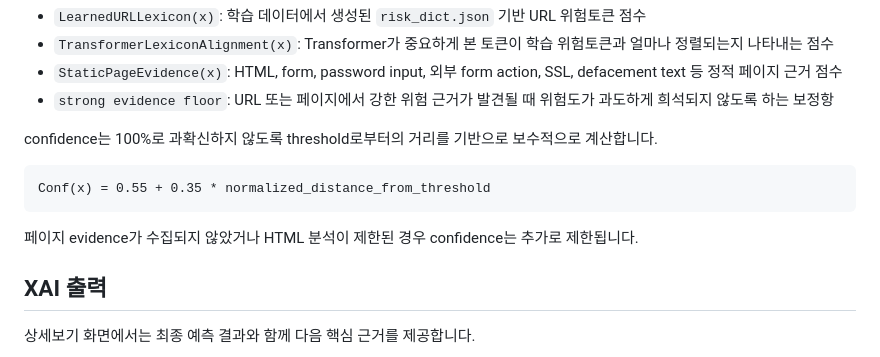
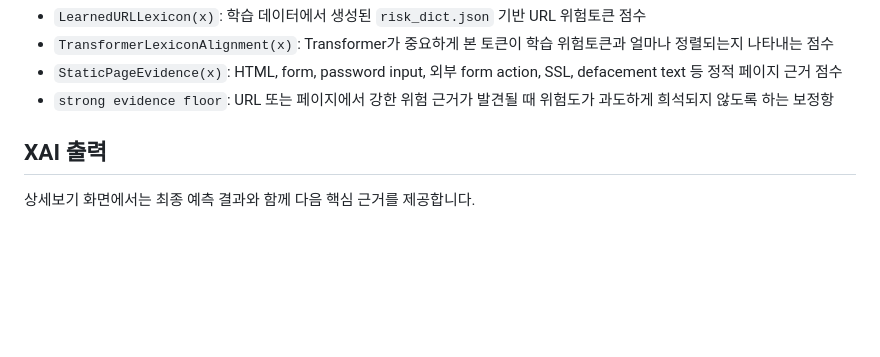
Before and after one commit to naheekwon/URL_detection_system, a Markdown page: README.md, the part around the change. Rendered like a GitHub page; blank space fills up the shorter version.

````diff
--- a/README.md
+++ b/README.md
@@ -60,13 +60,6 @@ Risk(x) = max(
 - `StaticPageEvidence(x)`: HTML, form, password input, 외부 form action, SSL, defacement text 등 정적 페이지 근거 점수
 - `strong evidence floor`: URL 또는 페이지에서 강한 위험 근거가 발견될 때 위험도가 과도하게 희석되지 않도록 하는 보정항
 
-confidence는 100%로 과확신하지 않도록 threshold로부터의 거리를 기반으로 보수적으로 계산합니다.
-
-```text
-Conf(x) = 0.55 + 0.35 * normalized_distance_from_threshold
-```
-
-페이지 evidence가 수집되지 않았거나 HTML 분석이 제한된 경우 confidence는 추가로 제한됩니다.
 
 ## XAI 출력
 
````
